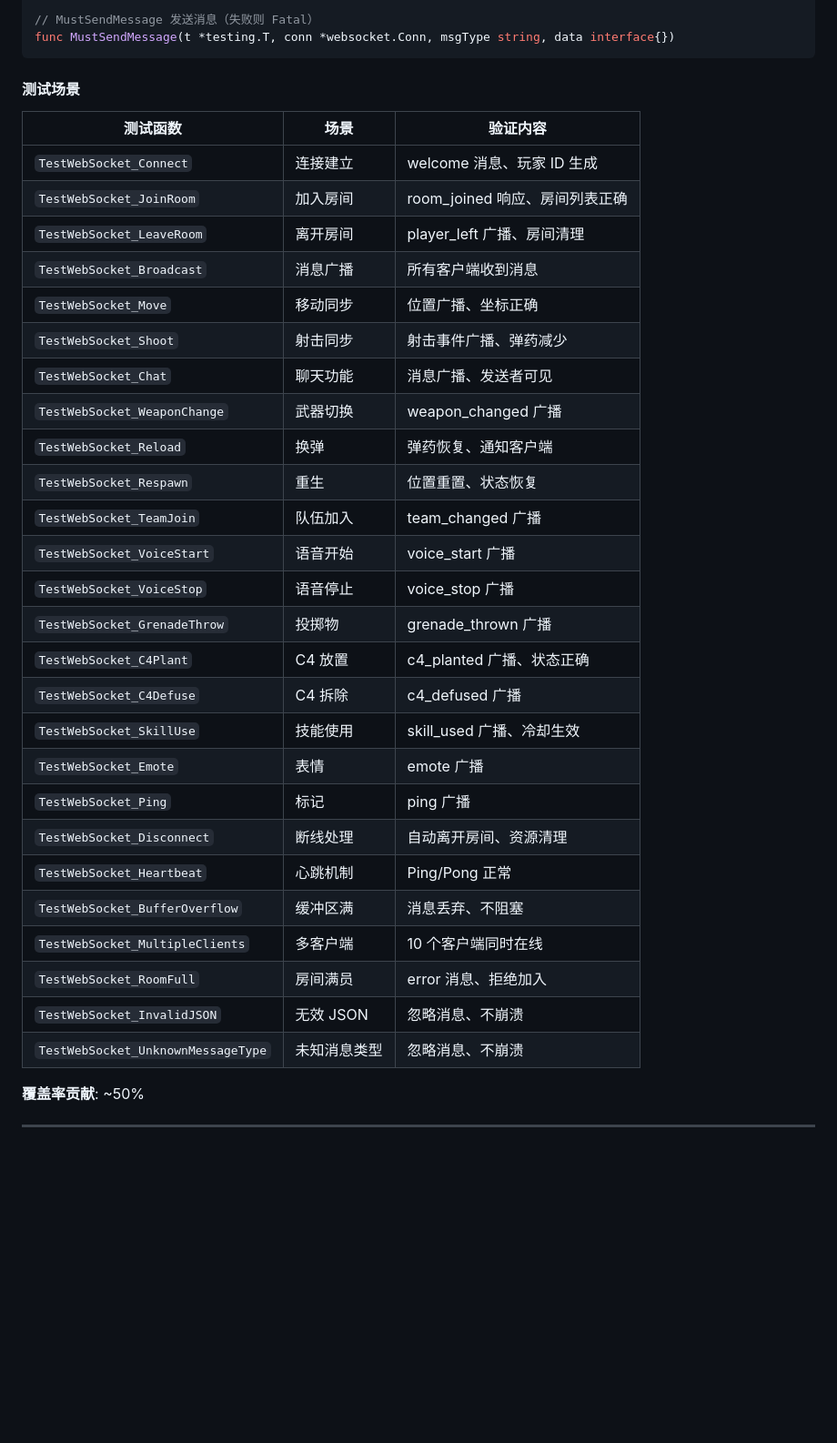
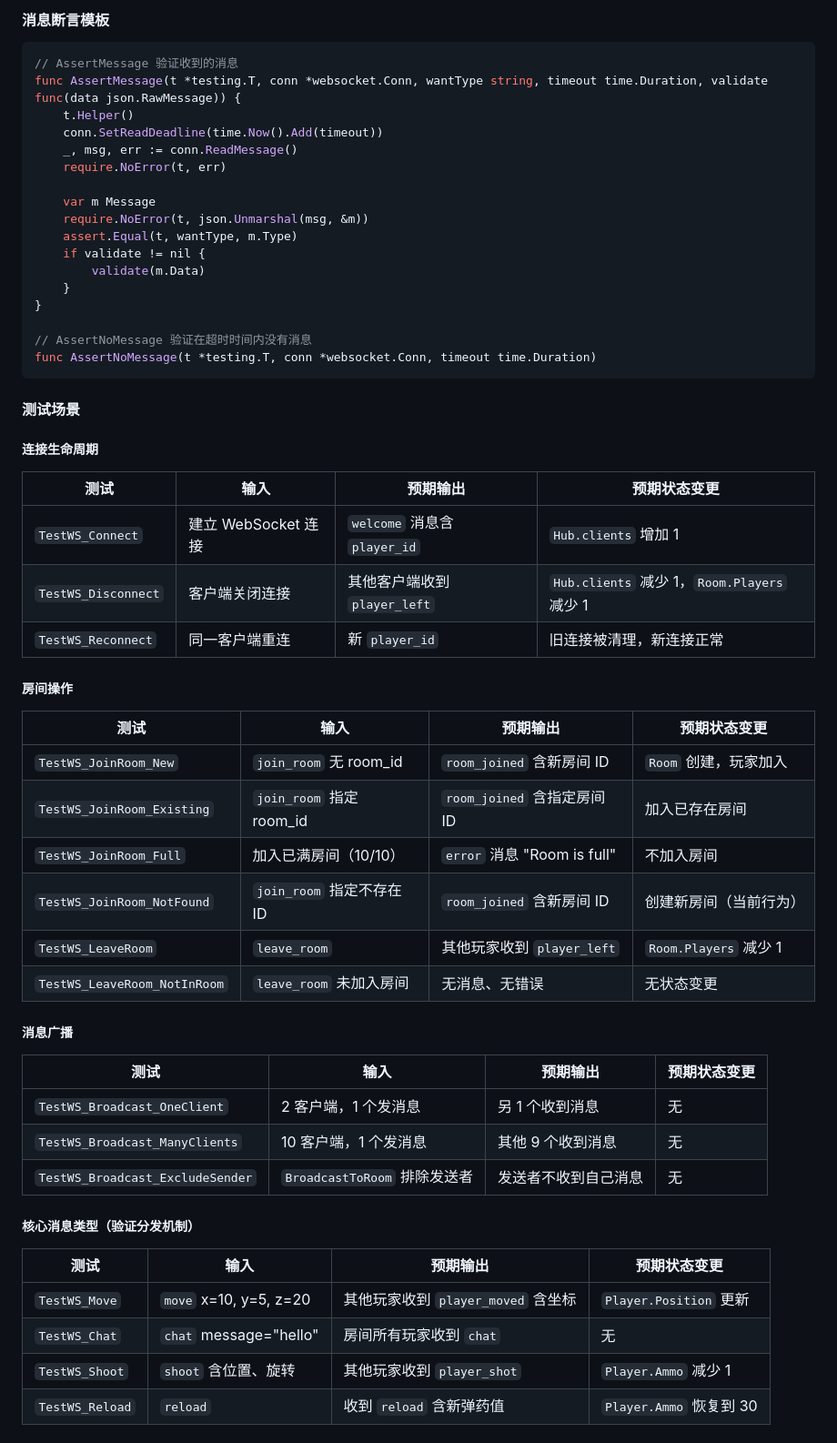
Before and after one commit to atalia/fps-game, a Markdown page: docs/specs/2026-03-20-network-test-coverage-design.md, the part around one of its changes. Shown at 91% size. Drawn GitHub-style; blank space fills up the shorter version.

````diff
--- a/docs/specs/2026-03-20-network-test-coverage-design.md
+++ b/docs/specs/2026-03-20-network-test-coverage-design.md
@@ -140,37 +91,61 @@ func WaitForMessage(t *testing.T, conn *websocket.Conn, timeout time.Duration) *
 
-// MustSendMessage 发送消息（失败则 Fatal）
-func MustSendMessage(t *testing.T, conn *websocket.Conn, msgType string, data interface{})
+#### 消息断言模板
+
+```go
+// AssertMessage 验证收到的消息
+func AssertMessage(t *testing.T, conn *websocket.Conn, wantType string, timeout time.Duration, validate func(data json.RawMessage)) {
+    t.Helper()
+    conn.SetReadDeadline(time.Now().Add(timeout))
+    _, msg, err := conn.ReadMessage()
+    require.NoError(t, err)
+
+    var m Message
+    require.NoError(t, json.Unmarshal(msg, &m))
+    assert.Equal(t, wantType, m.Type)
+    if validate != nil {
+        validate(m.Data)
+    }
+}
+
+// AssertNoMessage 验证在超时时间内没有消息
+func AssertNoMessage(t *testing.T, conn *websocket.Conn, timeout time.Duration)
 ```
 
 #### 测试场景
 
-| 测试函数 | 场景 | 验证内容 |
-|----------|------|----------|
-| `TestWebSocket_Connect` | 连接建立 | welcome 消息、玩家 ID 生成 |
-| `TestWebSocket_JoinRoom` | 加入房间 | room_joined 响应、房间列表正确 |
-| `TestWebSocket_LeaveRoom` | 离开房间 | player_left 广播、房间清理 |
-| `TestWebSocket_Broadcast` | 消息广播 | 所有客户端收到消息 |
-| `TestWebSocket_Move` | 移动同步 | 位置广播、坐标正确 |
-| `TestWebSocket_Shoot` | 射击同步 | 射击事件广播、弹药减少 |
-| `TestWebSocket_Chat` | 聊天功能 | 消息广播、发送者可见 |
-| `TestWebSocket_WeaponChange` | 武器切换 | weapon_changed 广播 |
-| `TestWebSocket_Reload` | 换弹 | 弹药恢复、通知客户端 |
-| `TestWebSocket_Respawn` | 重生 | 位置重置、状态恢复 |
-| `TestWebSocket_TeamJoin` | 队伍加入 | team_changed 广播 |
-| `TestWebSocket_VoiceStart` | 语音开始 | voice_start 广播 |
-| `TestWebSocket_VoiceStop` | 语音停止 | voice_stop 广播 |
-| `TestWebSocket_GrenadeThrow` | 投掷物 | grenade_thrown 广播 |
-| `TestWebSocket_C4Plant` | C4 放置 | c4_planted 广播、状态正确 |
-| `TestWebSocket_C4Defuse` | C4 拆除 | c4_defused 广播 |
-| `TestWebSocket_SkillUse` | 技能使用 | skill_used 广播、冷却生效 |
-| `TestWebSocket_Emote` | 表情 | emote 广播 |
-| `TestWebSocket_Ping` | 标记 | ping 广播 |
-| `TestWebSocket_Disconnect` | 断线处理 | 自动离开房间、资源清理 |
-| `TestWebSocket_Heartbeat` | 心跳机制 | Ping/Pong 正常 |
-| `TestWebSocket_BufferOverflow` | 缓冲区满 | 消息丢弃、不阻塞 |
-| `TestWebSocket_MultipleClients` | 多客户端 | 10 个客户端同时在线 |
-| `TestWebSocket_RoomFull` | 房间满员 | error 消息、拒绝加入 |
-| `TestWebSocket_InvalidJSON` | 无效 JSON | 忽略消息、不崩溃 |
-| `TestWebSocket_UnknownMessageType` | 未知消息类型 | 忽略消息、不崩溃 |
+##### 连接生命周期
 
-**覆盖率贡献**: ~50%
+| 测试 | 输入 | 预期输出 | 预期状态变更 |
+|------|------|----------|--------------|
+| `TestWS_Connect` | 建立 WebSocket 连接 | `welcome` 消息含 `player_id` | `Hub.clients` 增加 1 |
+| `TestWS_Disconnect` | 客户端关闭连接 | 其他客户端收到 `player_left` | `Hub.clients` 减少 1，`Room.Players` 减少 1 |
+| `TestWS_Reconnect` | 同一客户端重连 | 新 `player_id` | 旧连接被清理，新连接正常 |
+
+##### 房间操作
+
+| 测试 | 输入 | 预期输出 | 预期状态变更 |
+|------|------|----------|--------------|
+| `TestWS_JoinRoom_New` | `join_room` 无 room_id | `room_joined` 含新房间 ID | `Room` 创建，玩家加入 |
+| `TestWS_JoinRoom_Existing` | `join_room` 指定 room_id | `room_joined` 含指定房间 ID | 加入已存在房间 |
+| `TestWS_JoinRoom_Full` | 加入已满房间（10/10） | `error` 消息 "Room is full" | 不加入房间 |
+| `TestWS_JoinRoom_NotFound` | `join_room` 指定不存在 ID | `room_joined` 含新房间 ID | 创建新房间（当前行为） |
+| `TestWS_LeaveRoom` | `leave_room` | 其他玩家收到 `player_left` | `Room.Players` 减少 1 |
+| `TestWS_LeaveRoom_NotInRoom` | `leave_room` 未加入房间 | 无消息、无错误 | 无状态变更 |
+
+##### 消息广播
+
+| 测试 | 输入 | 预期输出 | 预期状态变更 |
+|------|------|----------|--------------|
+| `TestWS_Broadcast_OneClient` | 2 客户端，1 个发消息 | 另 1 个收到消息 | 无 |
+| `TestWS_Broadcast_ManyClients` | 10 客户端，1 个发消息 | 其他 9 个收到消息 | 无 |
+| `TestWS_Broadcast_ExcludeSender` | `BroadcastToRoom` 排除发送者 | 发送者不收到自己消息 | 无 |
+
+##### 核心消息类型（验证分发机制）
+
+| 测试 | 输入 | 预期输出 | 预期状态变更 |
+|------|------|----------|--------------|
+| `TestWS_Move` | `move` x=10, y=5, z=20 | 其他玩家收到 `player_moved` 含坐标 | `Player.Position` 更新 |
+| `TestWS_Chat` | `chat` message="hello" | 房间所有玩家收到 `chat` | 无 |
+| `TestWS_Shoot` | `shoot` 含位置、旋转 | 其他玩家收到 `player_shot` | `Player.Ammo` 减少 1 |
+| `TestWS_Reload` | `reload` | 收到 `reload` 含新弹药值 | `Player.Ammo` 恢复到 30 |
+
````
Also changed, not shown: other parts of docs/specs/2026-03-20-network-test-coverage-design.md (+183 -161 lines).
